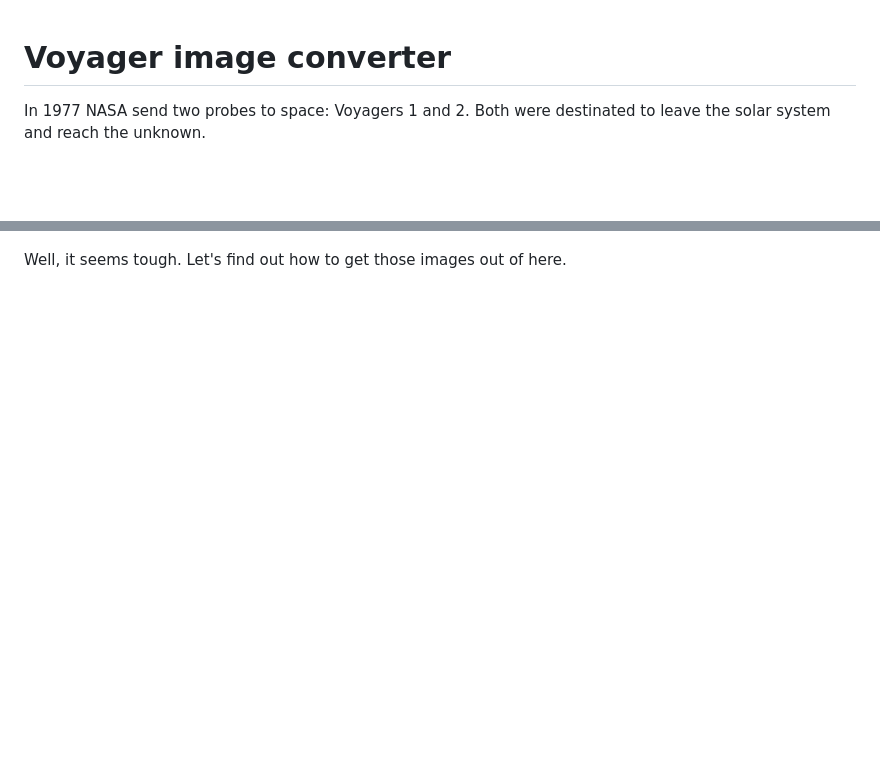
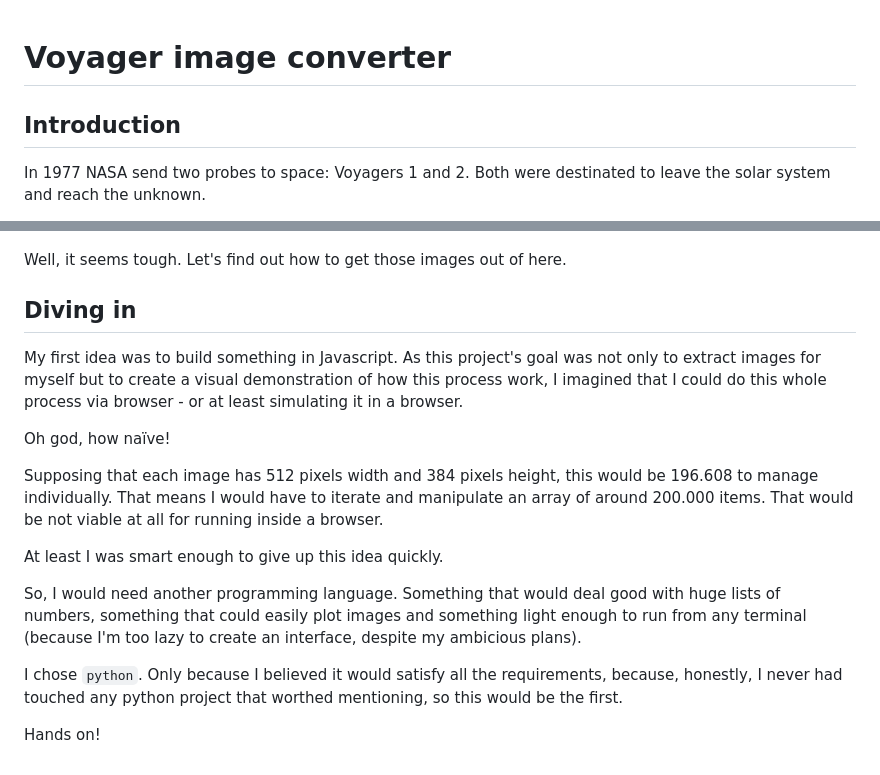
Before and after one commit to paulovelho/nrt-voyager-images, a Markdown page: readme.MD, 2 parts joined by grey strips. GitHub-like rendering; blank space fills up the shorter version.

Commit message:
adding some more explanations

```diff
--- a/readme.MD
+++ b/readme.MD
@@ -1,4 +1,7 @@
 # Voyager image converter
+
+
+## Introduction
 
 In 1977 NASA send two probes to space: Voyagers 1 and 2.
 Both were destinated to leave the solar system and reach the unknown.
@@ -10,3 +13,18 @@ The cover of the disc is an auxiliar message, to help to decode the hidden image
 ![alt text](./images/voayager-disc.png "Voyager disc")
 
 Well, it seems tough. Let's find out how to get those images out of here.
+
+## Diving in
+My first idea was to build something in Javascript. As this project's goal was not only to extract images for myself but to create a visual demonstration of how this process work, I imagined that I could do this whole process via browser - or at least simulating it in a browser.
+
+Oh god, how naïve!
+
+Supposing that each image has 512 pixels width and 384 pixels height, this would be 196.608 to manage individually. That means I would have to iterate and manipulate an array of around 200.000 items. That would be not viable at all for running inside a browser.
+
+At least I was smart enough to give up this idea quickly.
+
+So, I would need another programming language. Something that would deal good with huge lists of numbers, something that could easily plot images and something light enough to run from any terminal (because I'm too lazy to create an interface, despite my ambicious plans).
+
+I chose `python`. Only because I believed it would satisfy all the requirements, because, honestly, I never had touched any python project that worthed mentioning, so this would be the first.
+
+Hands on!
```
Also changed, not shown: images/wav-circle.png (added), images/wav-circle_opening.png (added), images/wav_full.png (added).
